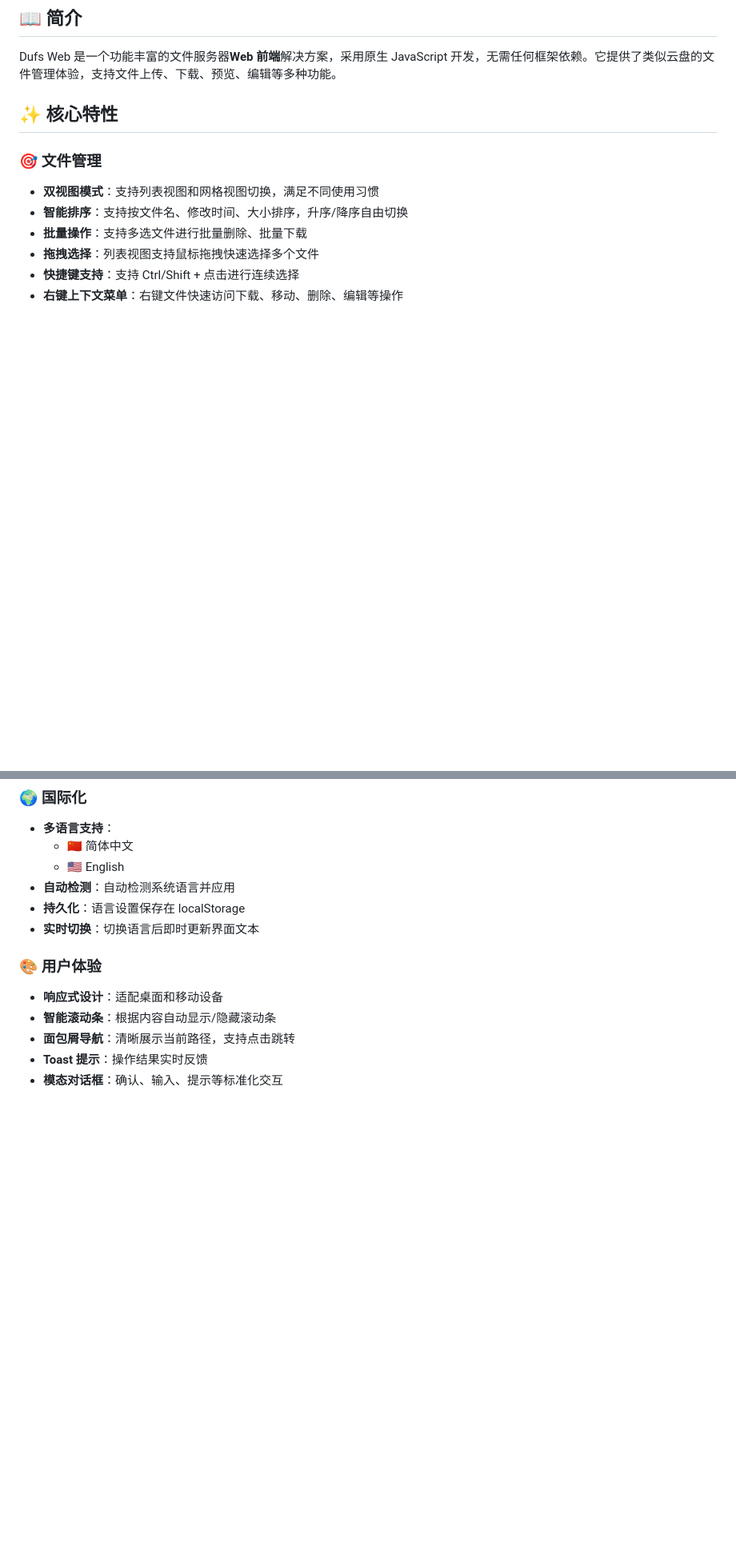
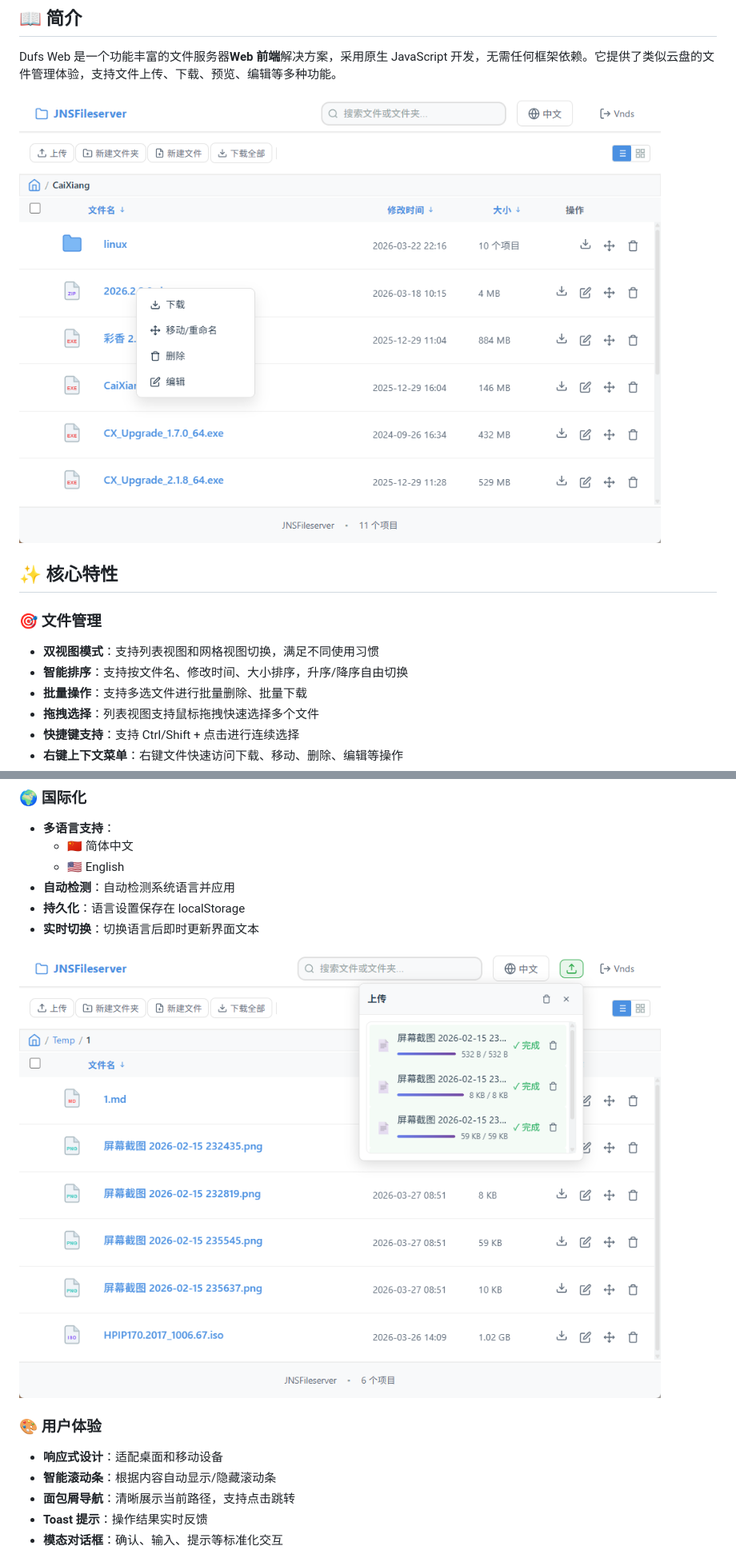
Before and after one commit to cercky/dufs_web, a Markdown page: README.md, 2 parts joined by grey strips. Shown at 80% size. Rendered like a GitHub page; blank space fills up the shorter version.

```diff
--- a/README.md
+++ b/README.md
@@ -25,6 +25,8 @@
 ## 📖 简介
 
 Dufs Web 是一个功能丰富的文件服务器**Web 前端**解决方案，采用原生 JavaScript 开发，无需任何框架依赖。它提供了类似云盘的文件管理体验，支持文件上传、下载、预览、编辑等多种功能。
+
+![界面预览](images/image1.png)
 
 ## ✨ 核心特性
 
@@ -78,6 +80,8 @@ Dufs Web 是一个功能丰富的文件服务器**Web 前端**解决方案，采
 - **持久化**：语言设置保存在 localStorage
 - **实时切换**：切换语言后即时更新界面文本
 
+![文件管理](images/image2.png)
+
 ### 🎨 用户体验
 - **响应式设计**：适配桌面和移动设备
 - **智能滚动条**：根据内容自动显示/隐藏滚动条
```
Also changed, not shown: other parts of README.md (+2 -0 lines), README_EN.md (+6 -0 lines).
